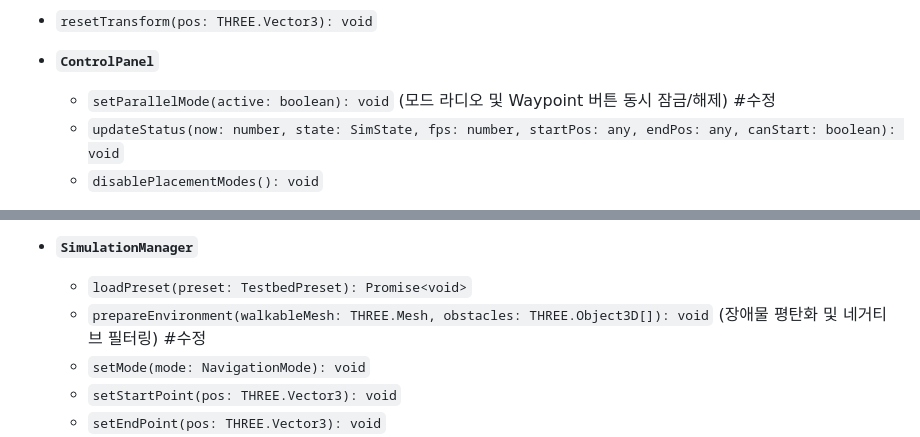
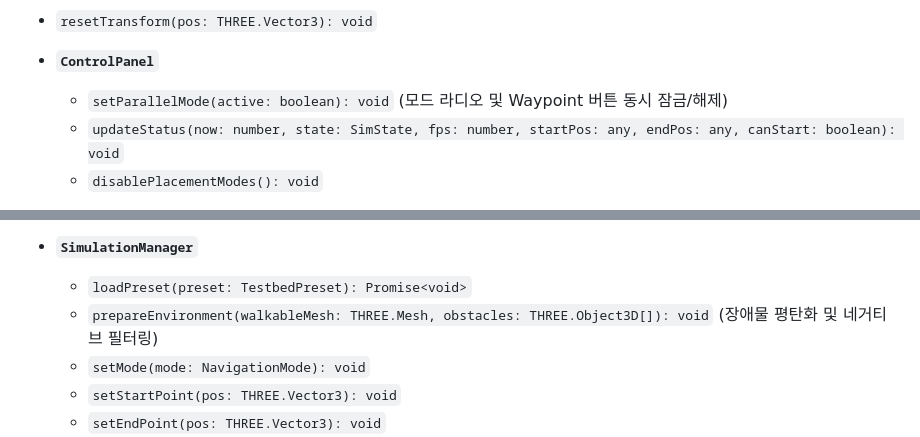
Before and after one commit to leonakjm-eng/fly_brain_test, a Markdown page: FDS.md, 2 parts joined by grey strips. GitHub-like rendering.

```diff
--- a/FDS.md
+++ b/FDS.md
@@ -393,7 +394,7 @@ export const CONSTANTS = {
 
 
 * **`ControlPanel`**
-  * `setParallelMode(active: boolean): void` (모드 라디오 및 Waypoint 버튼 동시 잠금/해제) #수정
+  * `setParallelMode(active: boolean): void` (모드 라디오 및 Waypoint 버튼 동시 잠금/해제)
   * `updateStatus(now: number, state: SimState, fps: number, startPos: any, endPos: any, canStart: boolean): void`
   * `disablePlacementModes(): void`
 
@@ -411,7 +412,7 @@ export const CONSTANTS = {
 
 * **`SimulationManager`**
   * `loadPreset(preset: TestbedPreset): Promise<void>`
-  * `prepareEnvironment(walkableMesh: THREE.Mesh, obstacles: THREE.Object3D[]): void` (장애물 평탄화 및 네거티브 필터링) #수정
+  * `prepareEnvironment(walkableMesh: THREE.Mesh, obstacles: THREE.Object3D[]): void` (장애물 평탄화 및 네거티브 필터링)
   * `setMode(mode: NavigationMode): void`
   * `setStartPoint(pos: THREE.Vector3): void`
   * `setEndPoint(pos: THREE.Vector3): void`
```
Also changed, not shown: other parts of FDS.md (+29 -27 lines).
